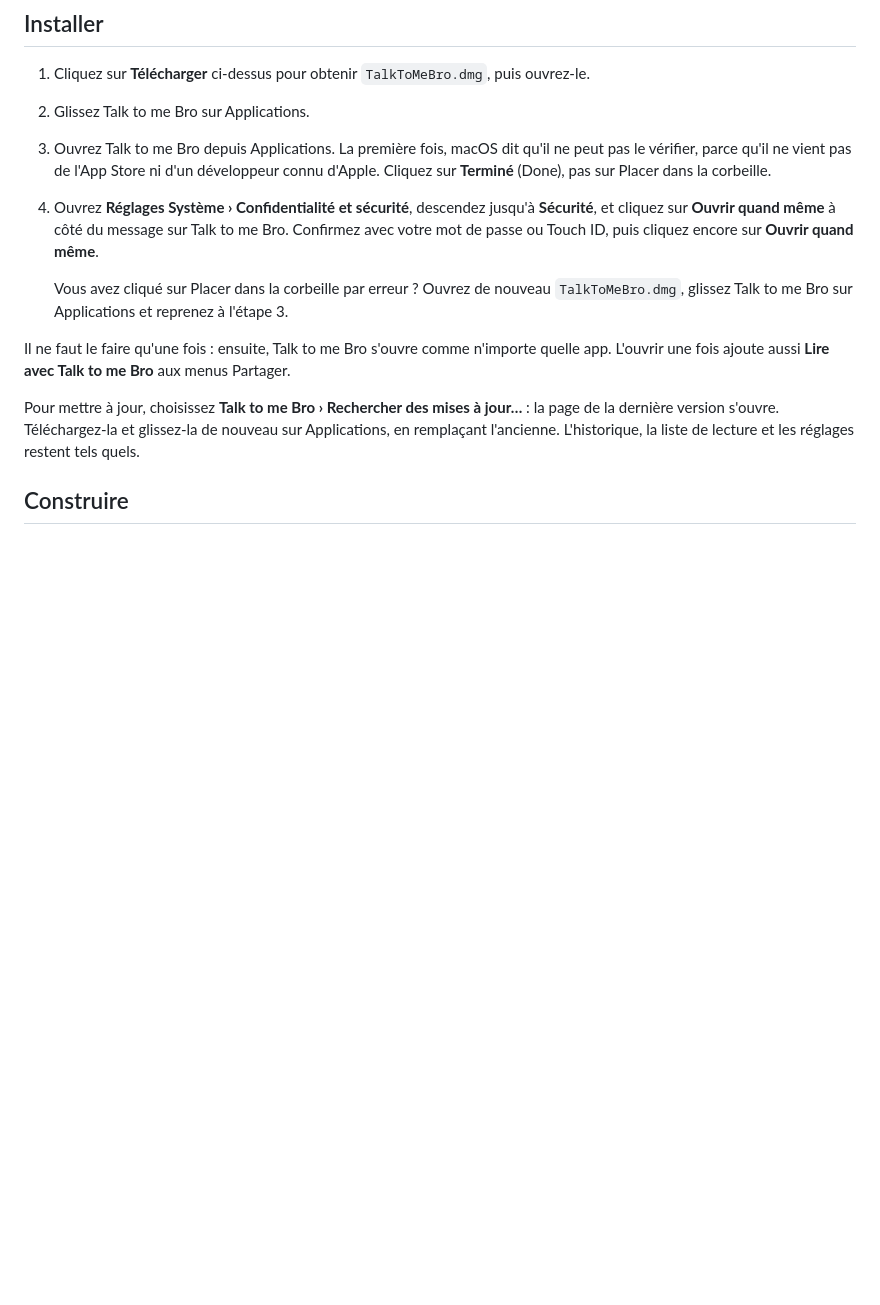
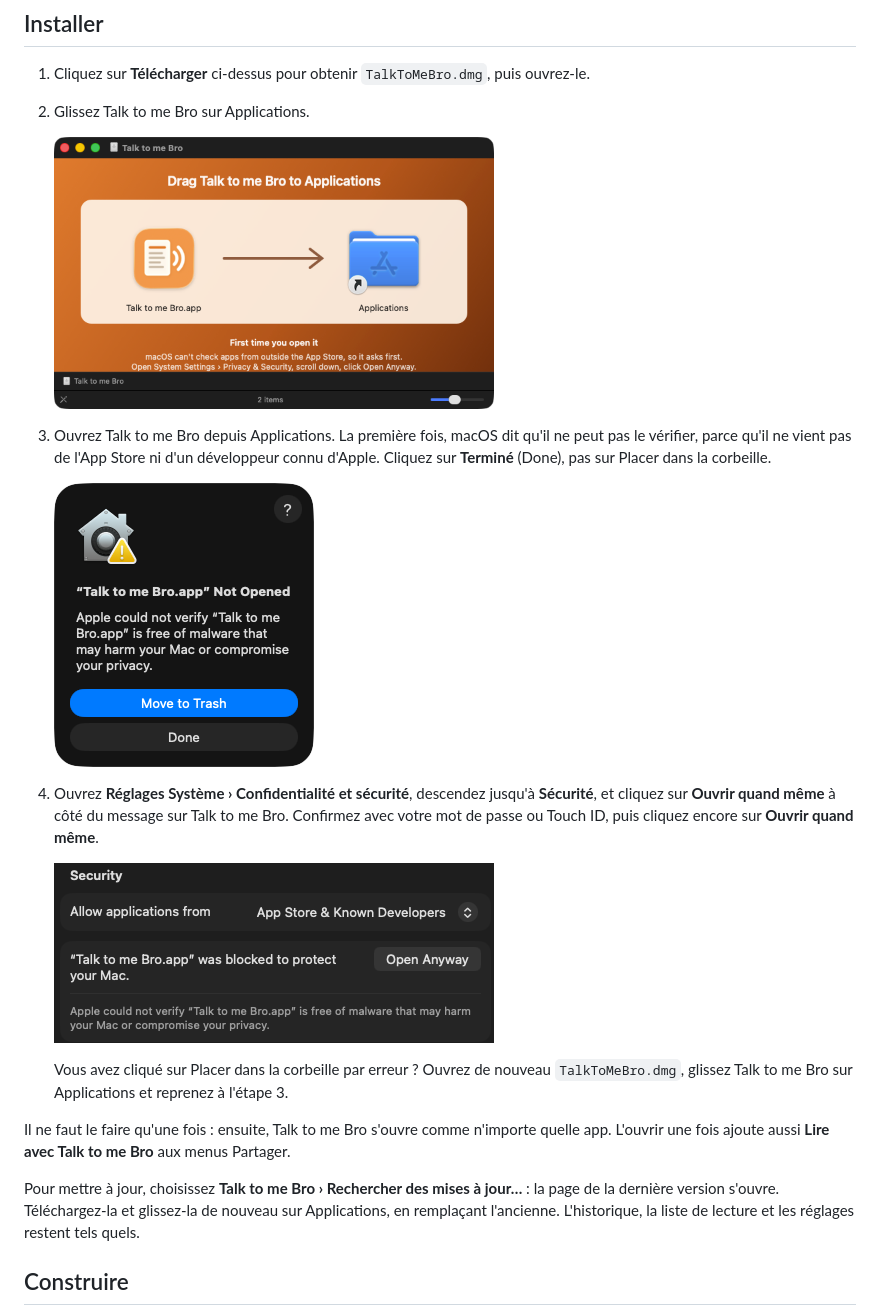
Before and after one commit to spoulin/talk-to-me-bro, a Markdown page: README.fr.md, the part around the change. GitHub-like rendering; pictures changed too: Resources/install-dmg.png (added), Resources/install-not-opened.png (added), Resources/install-open-anyway.png (added); blank space fills up the shorter version.

Commit message:
Show the first launch steps in the READMEs with screenshots
Co-Authored-By: Claude Opus 5.5 <noreply@anthropic.com>

```diff
--- a/README.fr.md
+++ b/README.fr.md
@@ -17,12 +17,20 @@ mise en page (façon « Just Read ») et le **lit à voix haute**, avec la voix
 
 1. Cliquez sur **Télécharger** ci-dessus pour obtenir `TalkToMeBro.dmg`, puis ouvrez-le.
 2. Glissez Talk to me Bro sur Applications.
+
+   <img src="Resources/install-dmg.png" width="440" alt="L'image disque de Talk to me Bro : glisser Talk to me Bro sur Applications">
+
 3. Ouvrez Talk to me Bro depuis Applications. La première fois, macOS dit qu'il ne peut pas le
    vérifier, parce qu'il ne vient pas de l'App Store ni d'un développeur connu d'Apple. Cliquez sur
    **Terminé** (Done), pas sur Placer dans la corbeille.
+
+   <img src="Resources/install-not-opened.png" width="260" alt="macOS : Talk to me Bro.app n'a pas été ouvert, avec Move to Trash et Done">
+
 4. Ouvrez **Réglages Système › Confidentialité et sécurité**, descendez jusqu'à **Sécurité**, et cliquez
    sur **Ouvrir quand même** à côté du message sur Talk to me Bro. Confirmez avec votre mot de passe ou
    Touch ID, puis cliquez encore sur **Ouvrir quand même**.
+
+   <img src="Resources/install-open-anyway.png" width="440" alt="Réglages Système, Confidentialité et sécurité : Talk to me Bro.app a été bloqué, Ouvrir quand même">
 
    Vous avez cliqué sur Placer dans la corbeille par erreur ? Ouvrez de nouveau `TalkToMeBro.dmg`,
    glissez Talk to me Bro sur Applications et reprenez à l'étape 3.
```
Also changed, not shown: README.md (+8 -0 lines).
